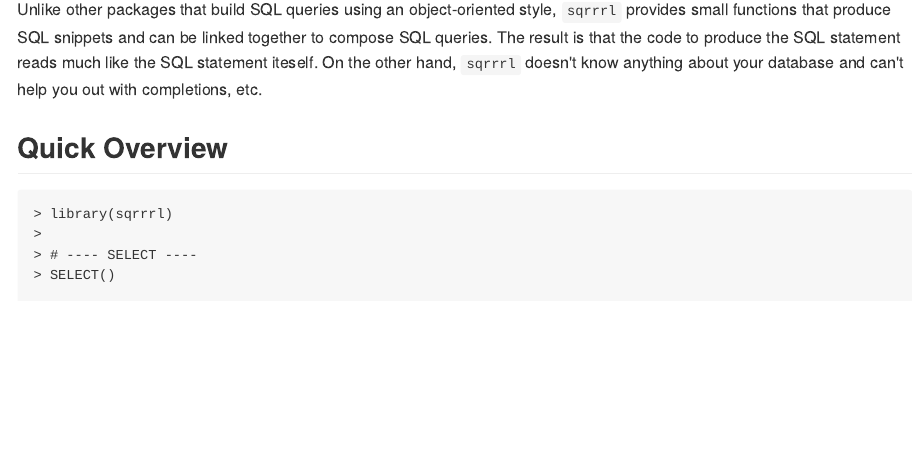
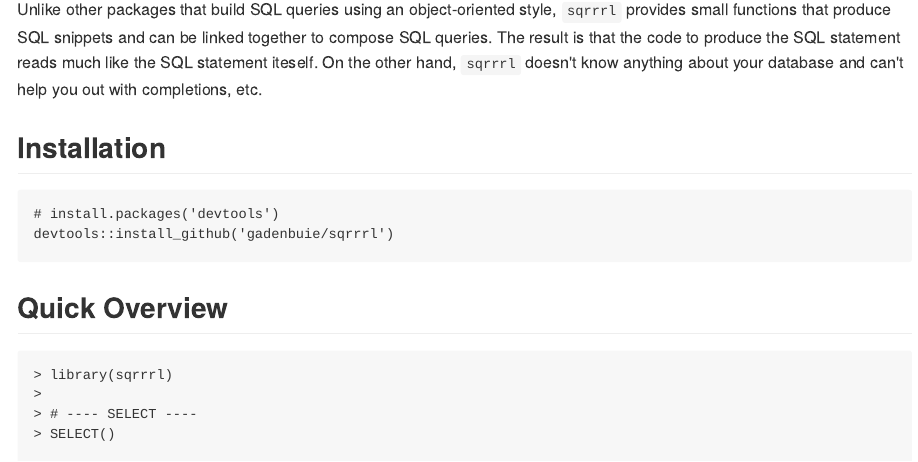
Before and after one commit to CreateHealth/sqrrl, an R Markdown document (README.Rmd): the page in a window 1100 px wide, from 160 px down. The pictures show the output file README.md that the author committed with the source, drawn offline in the style of GitHub.

Commit message:
Add installation to README

````diff
--- a/README.Rmd
+++ b/README.Rmd
@@ -16,6 +16,13 @@
 Unlike other packages that build SQL queries using an object-oriented style, `sqrrrl` provides small functions that produce SQL snippets and can be linked together to compose SQL queries.
 The result is that the code to produce the SQL statement reads much like the SQL statement iteself.
 On the other hand, `sqrrrl` doesn't know anything about your database and can't help you out with completions, etc.
+
+## Installation
+
+```r
+# install.packages('devtools')
+devtools::install_github('gadenbuie/sqrrrl')
+```
 
 ## Quick Overview
 
````
Also changed, not shown: README.md.
